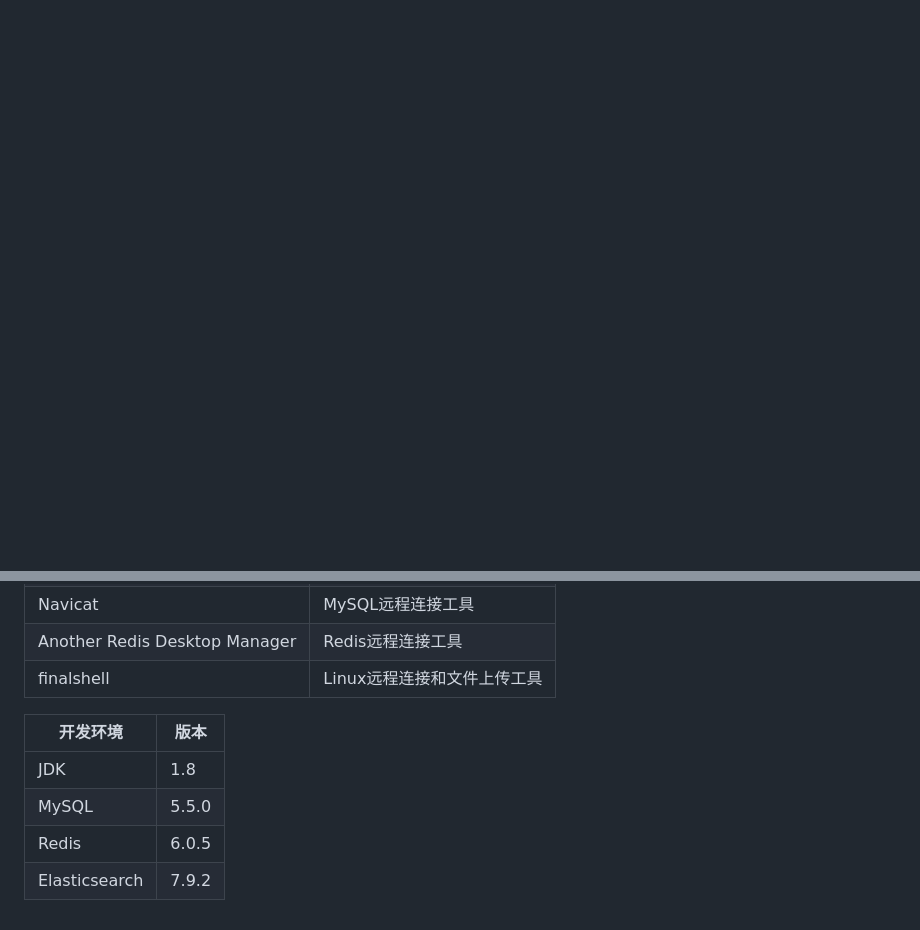
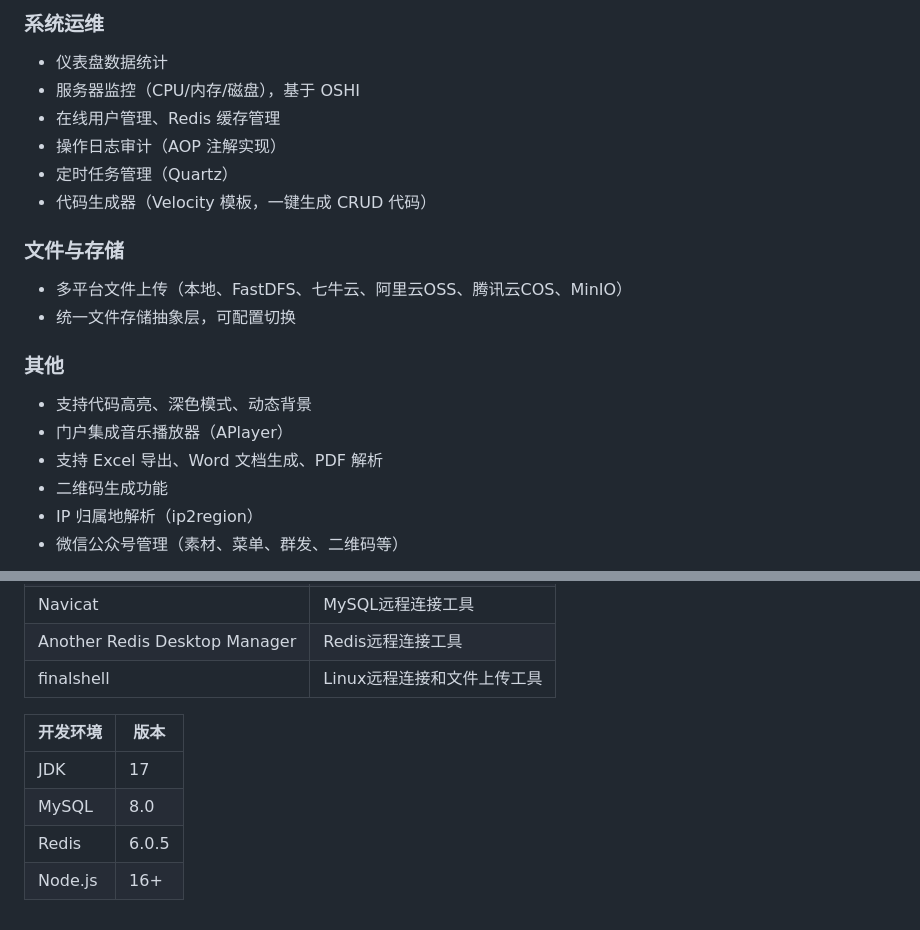
Before and after one commit to ycy1/GBLOG, a Markdown page: README.md, 2 parts joined by grey strips. Rendered like a GitHub page; blank space fills up the shorter version.

```diff
--- a/README.md
+++ b/README.md
@@ -88,2 +88,21 @@ blog
+### 系统运维
+- 仪表盘数据统计
+- 服务器监控（CPU/内存/磁盘），基于 OSHI
+- 在线用户管理、Redis 缓存管理
+- 操作日志审计（AOP 注解实现）
+- 定时任务管理（Quartz）
+- 代码生成器（Velocity 模板，一键生成 CRUD 代码）
+
+### 文件与存储
+- 多平台文件上传（本地、FastDFS、七牛云、阿里云OSS、腾讯云COS、MinIO）
+- 统一文件存储抽象层，可配置切换
+
+### 其他
+- 支持代码高亮、深色模式、动态背景
+- 门户集成音乐播放器（APlayer）
+- 支持 Excel 导出、Word 文档生成、PDF 解析
+- 二维码生成功能
+- IP 归属地解析（ip2region）
+- 微信公众号管理（素材、菜单、群发、二维码等）
 
 
@@ -142,9 +177,9 @@ blog
 | Another Redis Desktop Manager | Redis远程连接工具          |
 | finalshell                    | Linux远程连接和文件上传工具 |
 
-|    开发环境    |  版本  |
-| ------------- | ----- |
-| JDK           | 1.8   |
-| MySQL         | 5.5.0 |
-| Redis         | 6.0.5 |
-| Elasticsearch | 7.9.2 |
+| 开发环境 | 版本   |
+| -------- | ------ |
+| JDK      | 17     |
+| MySQL    | 8.0    |
+| Redis    | 6.0.5  |
+| Node.js  | 16+    |
```
Also changed, not shown: other parts of README.md (+100 -84 lines).
